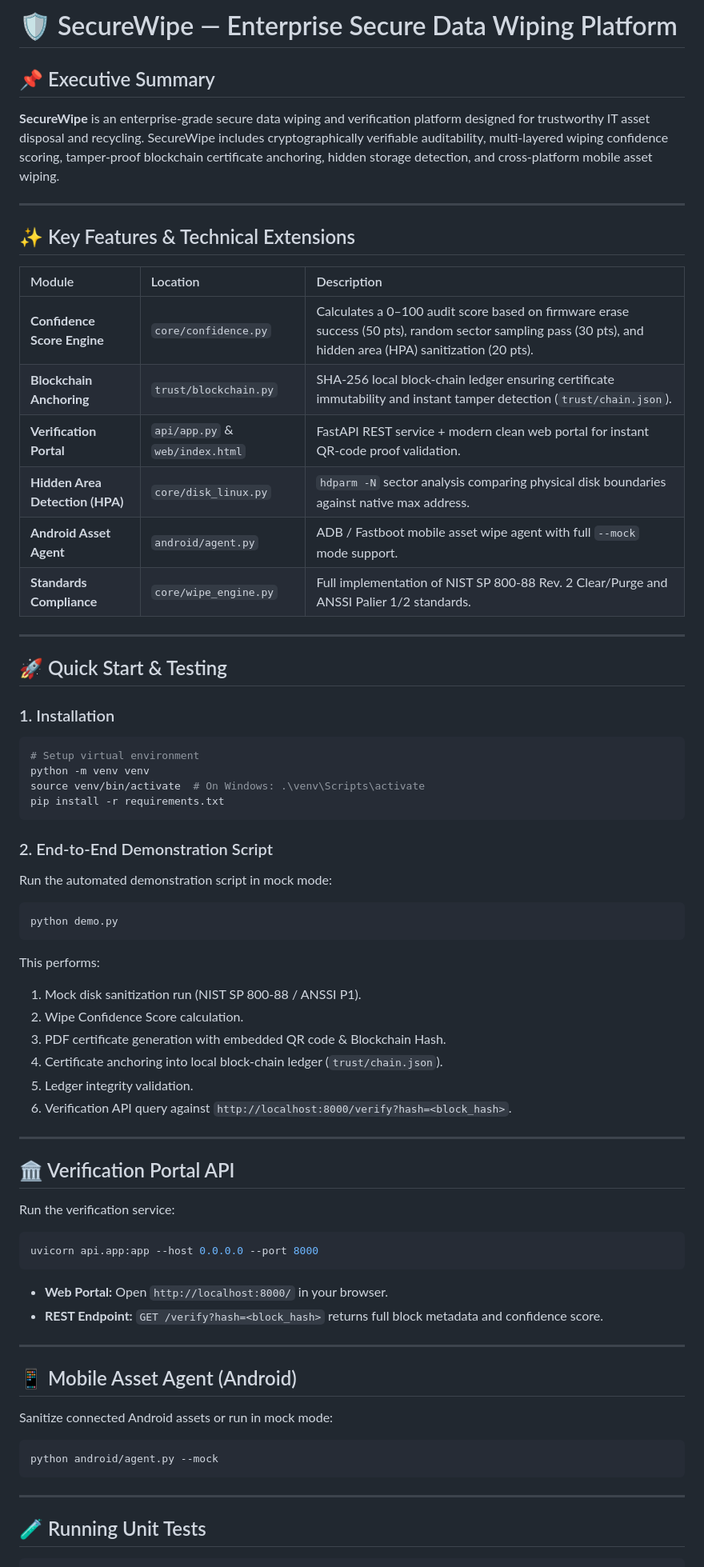
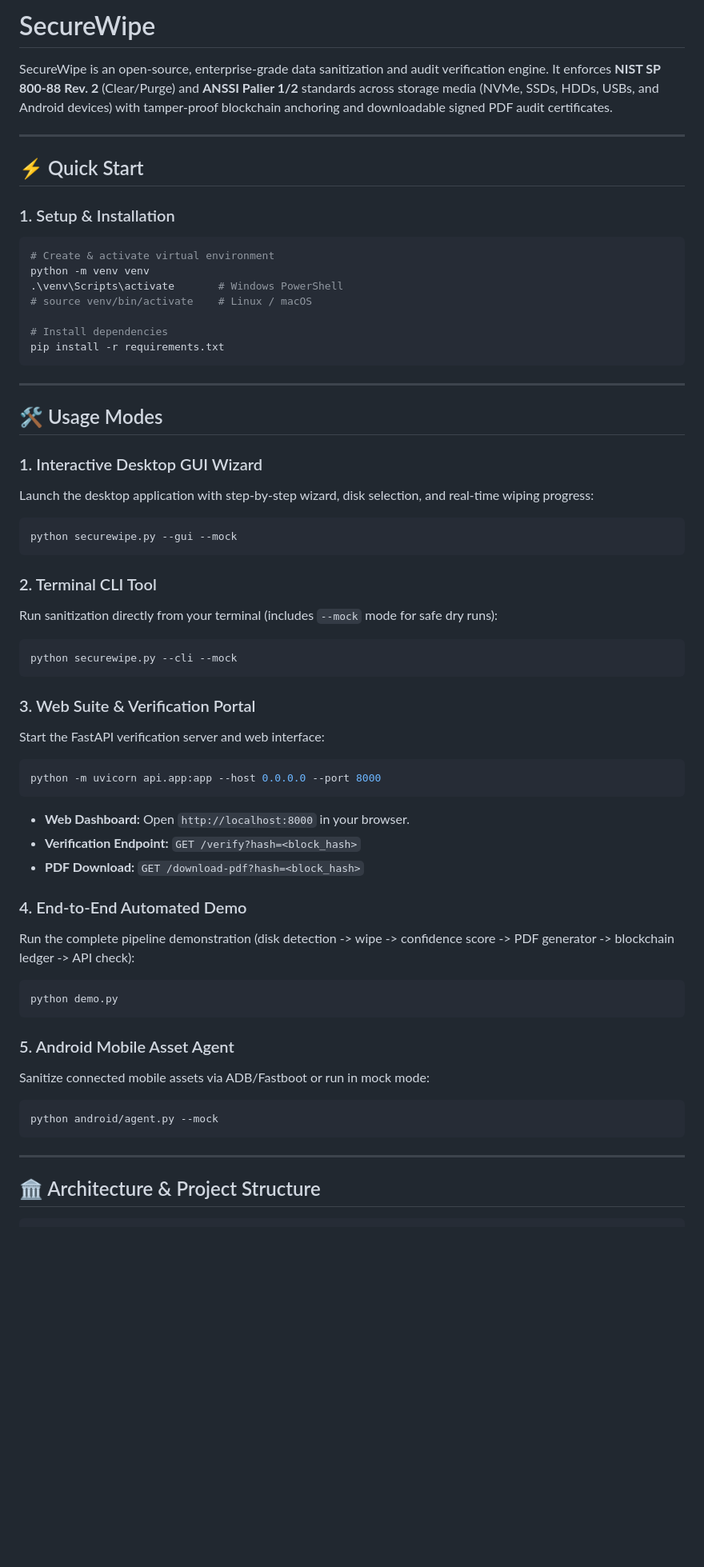
Before and after one commit to MayankSen09/SecureWipe, a Markdown page: README.md, the part around one of its changes. Shown at 80% size. Drawn GitHub-style; blank space fills up the shorter version.

Commit message:
docs: rewrite README with clear developer-focused usage, architecture tree, and commands

````diff
--- a/README.md
+++ b/README.md
@@ -1,75 +1,67 @@
-# 🛡️ SecureWipe — Enterprise Secure Data Wiping Platform
+# SecureWipe
 
-## 📌 Executive Summary
-
-**SecureWipe** is an enterprise-grade secure data wiping and verification platform designed for trustworthy IT asset disposal and recycling. SecureWipe includes cryptographically verifiable auditability, multi-layered wiping confidence scoring, tamper-proof blockchain certificate anchoring, hidden storage detection, and cross-platform mobile asset wiping.
+SecureWipe is an open-source, enterprise-grade data sanitization and audit verification engine. It enforces **NIST SP 800-88 Rev. 2** (Clear/Purge) and **ANSSI Palier 1/2** standards across storage media (NVMe, SSDs, HDDs, USBs, and Android devices) with tamper-proof blockchain anchoring and downloadable signed PDF audit certificates.
 
 ---
 
-## ✨ Key Features & Technical Extensions
+## ⚡ Quick Start
 
-| Module | Location | Description |
-| :--- | :--- | :--- |
-| **Confidence Score Engine** | `core/confidence.py` | Calculates a 0–100 audit score based on firmware erase success (50 pts), random sector sampling pass (30 pts), and hidden area (HPA) sanitization (20 pts). |
-| **Blockchain Anchoring** | `trust/blockchain.py` | SHA-256 local block-chain ledger ensuring certificate immutability and instant tamper detection (`trust/chain.json`). |
-| **Verification Portal** | `api/app.py` & `web/index.html` | FastAPI REST service + modern clean web portal for instant QR-code proof validation. |
-| **Hidden Area Detection (HPA)** | `core/disk_linux.py` | `hdparm -N` sector analysis comparing physical disk boundaries against native max address. |
-| **Android Asset Agent** | `android/agent.py` | ADB / Fastboot mobile asset wipe agent with full `--mock` mode support. |
-| **Standards Compliance** | `core/wipe_engine.py` | Full implementation of NIST SP 800-88 Rev. 2 Clear/Purge and ANSSI Palier 1/2 standards. |
+### 1. Setup & Installation
+
+```powershell
+# Create & activate virtual environment
+python -m venv venv
+.\venv\Scripts\activate       # Windows PowerShell
+# source venv/bin/activate    # Linux / macOS
+
+# Install dependencies
+pip install -r requirements.txt
+```
 
 ---
 
-## 🚀 Quick Start & Testing
+## 🛠️ Usage Modes
 
-### 1. Installation
+### 1. Interactive Desktop GUI Wizard
+Launch the desktop application with step-by-step wizard, disk selection, and real-time wiping progress:
 
-```bash
-# Setup virtual environment
-python -m venv venv
-source venv/bin/activate  # On Windows: .\venv\Scripts\activate
-pip install -r requirements.txt
+```powershell
+python securewipe.py --gui --mock
 ```
 
-### 2. End-to-End Demonstration Script
+### 2. Terminal CLI Tool
+Run sanitization directly from your terminal (includes `--mock` mode for safe dry runs):
 
-Run the automated demonstration script in mock mode:
+```powershell
+python securewipe.py --cli --mock
+```
 
-```bash
+### 3. Web Suite & Verification Portal
+Start the FastAPI verification server and web interface:
+
+```powershell
+python -m uvicorn api.app:app --host 0.0.0.0 --port 8000
+```
+
+- **Web Dashboard:** Open `http://localhost:8000` in your browser.
+- **Verification Endpoint:** `GET /verify?hash=<block_hash>`
+- **PDF Download:** `GET /download-pdf?hash=<block_hash>`
+
+### 4. End-to-End Automated Demo
+Run the complete pipeline demonstration (disk detection -> wipe -> confidence score -> PDF generator -> blockchain ledger -> API check):
+
+```powershell
 python demo.py
 ```
 
-This performs:
-1. Mock disk sanitization run (NIST SP 800-88 / ANSSI P1).
-2. Wipe Confidence Score calculation.
-3. PDF certificate generation with embedded QR code & Blockchain Hash.
-4. Certificate anchoring into local block-chain ledger (`trust/chain.json`).
-5. Ledger integrity validation.
-6. Verification API query against `http://localhost:8000/verify?hash=<block_hash>`.
+### 5. Android Mobile Asset Agent
+Sanitize connected mobile assets via ADB/Fastboot or run in mock mode:
 
----
-
-## 🏛️ Verification Portal API
-
-Run the verification service:
-
-```bash
-uvicorn api.app:app --host 0.0.0.0 --port 8000
-```
-
-- **Web Portal:** Open `http://localhost:8000/` in your browser.
-- **REST Endpoint:** `GET /verify?hash=<block_hash>` returns full block metadata and confidence score.
-
----
-
-## 📱 Mobile Asset Agent (Android)
-
-Sanitize connected Android assets or run in mock mode:
-
-```bash
+```powershell
 python android/agent.py --mock
 ```
 
 ---
 
-## 🧪 Running Unit Tests
+## 🏛️ Architecture & Project Structure
 
````
Also changed, not shown: other parts of README.md (+43 -7 lines).
